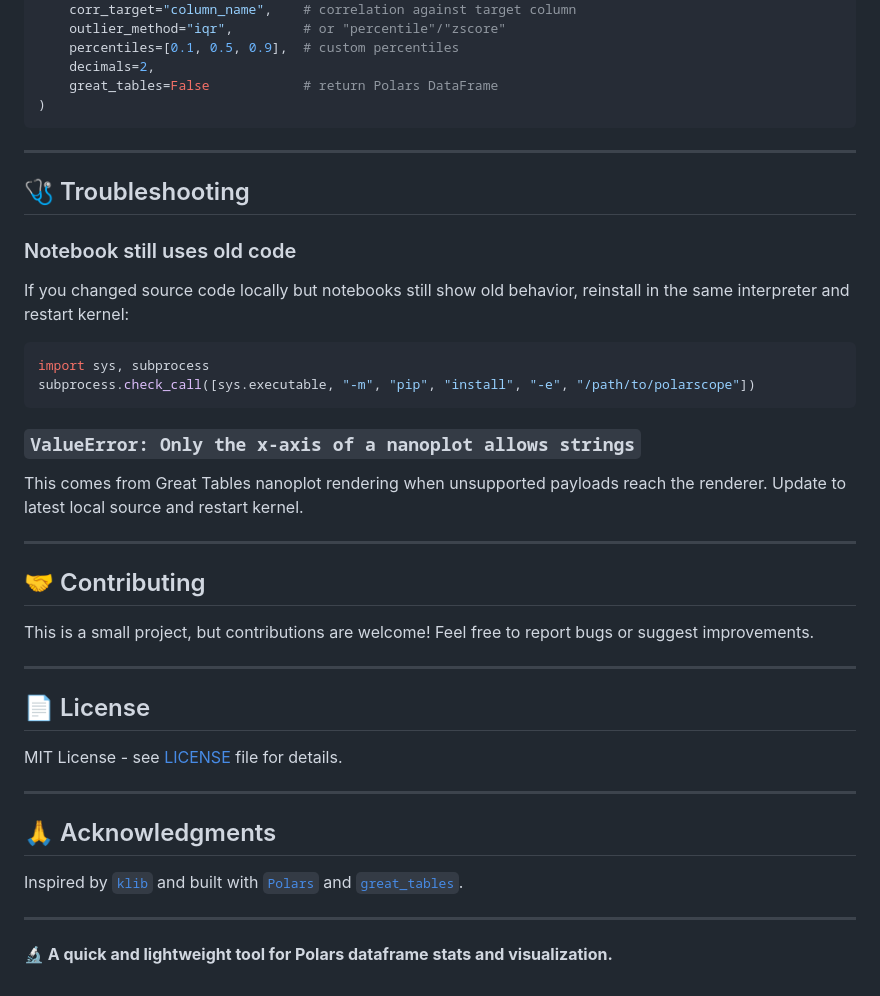
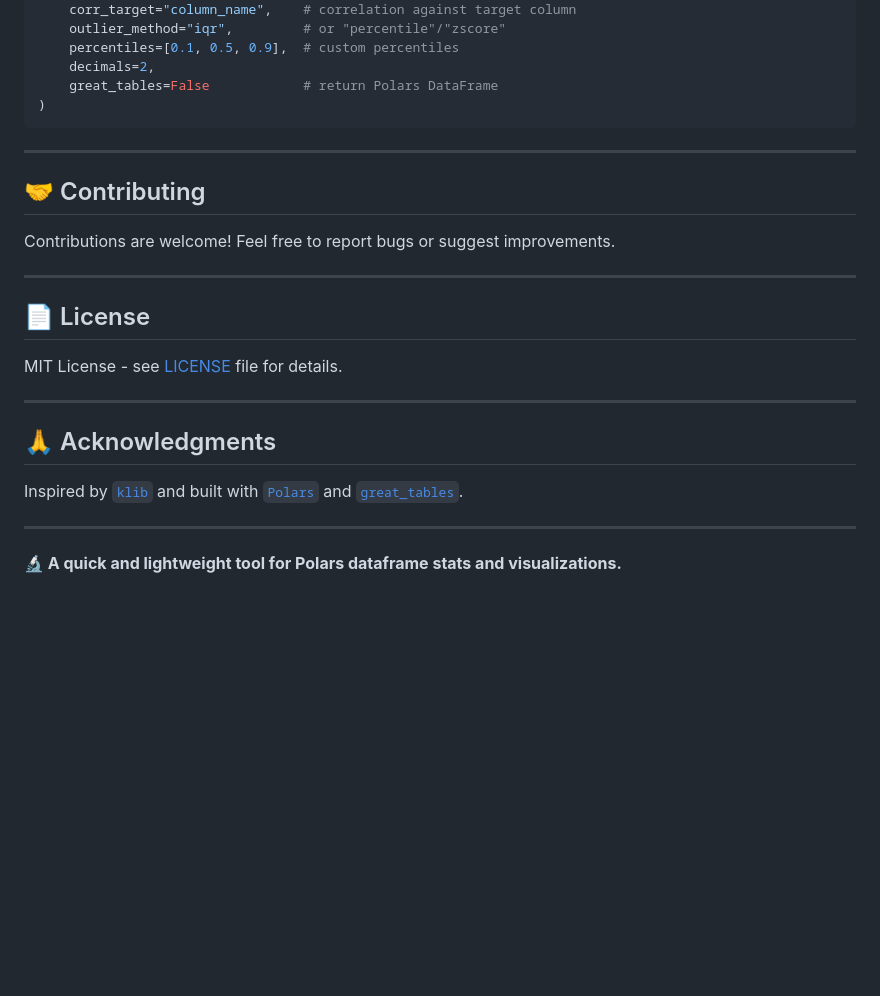
Before and after one commit to pytoned/polarscope, a Markdown page: README.md, the part around the change printed below. Drawn GitHub-style; blank space fills up the shorter version.

````diff
--- a/README.md
+++ b/README.md
@@ -144,24 +151,9 @@ ps.xray(
 
 ---
 
-## 🩺 Troubleshooting
-
-### Notebook still uses old code
-If you changed source code locally but notebooks still show old behavior, reinstall in the same interpreter and restart kernel:
-
-```python
-import sys, subprocess
-subprocess.check_call([sys.executable, "-m", "pip", "install", "-e", "/path/to/polarscope"])
-```
-
-### `ValueError: Only the x-axis of a nanoplot allows strings`
-This comes from Great Tables nanoplot rendering when unsupported payloads reach the renderer. Update to latest local source and restart kernel.
-
----
-
 ## 🤝 Contributing
 
-This is a small project, but contributions are welcome! Feel free to report bugs or suggest improvements.
+Contributions are welcome! Feel free to report bugs or suggest improvements.
 
 ---
 
@@ -177,4 +169,4 @@ Inspired by [`klib`](https://github.com/akanz1/klib) and built with [`Polars`](h
 
 ---
 
-**🔬 A quick and lightweight tool for Polars dataframe stats and visualization.**
+**🔬 A quick and lightweight tool for Polars dataframe stats and visualizations.**
````
Also changed, not shown: other parts of README.md (+25 -18 lines), docs/img/xray_corr.png (added), 3 other files.
